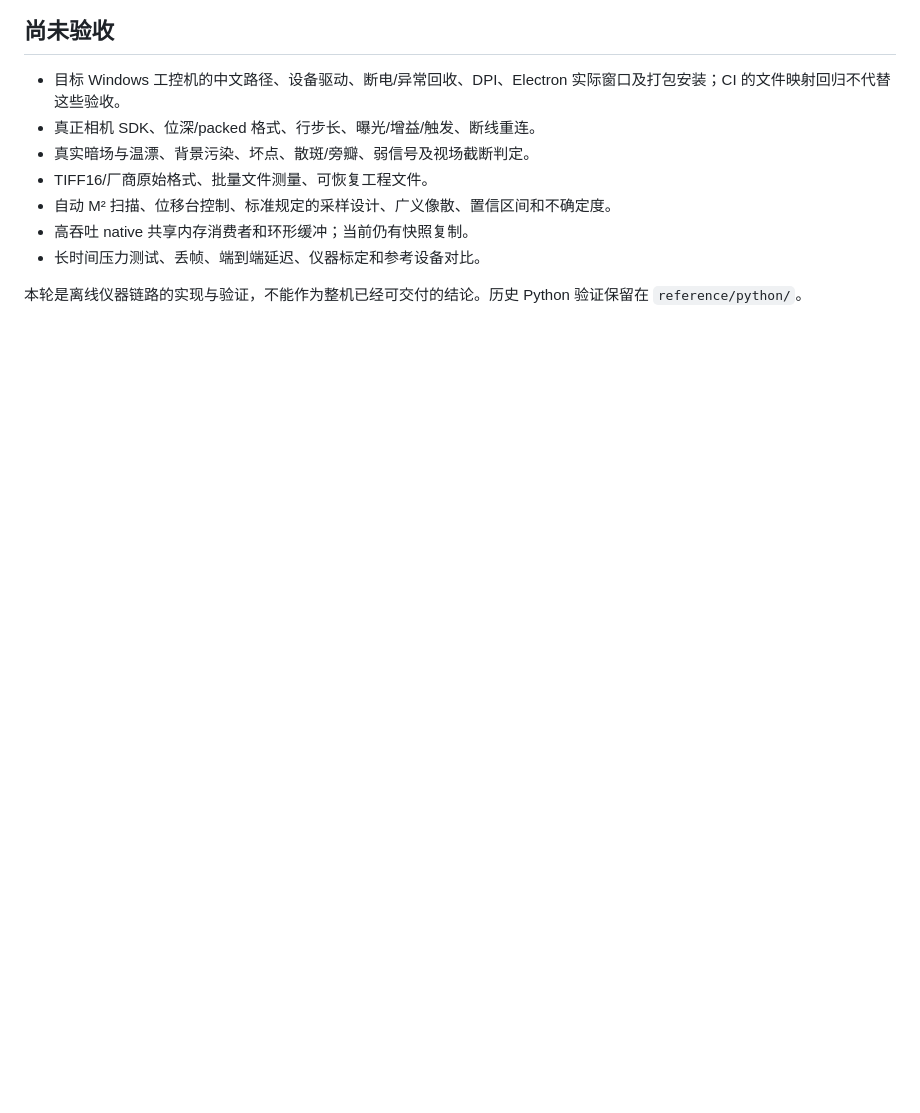
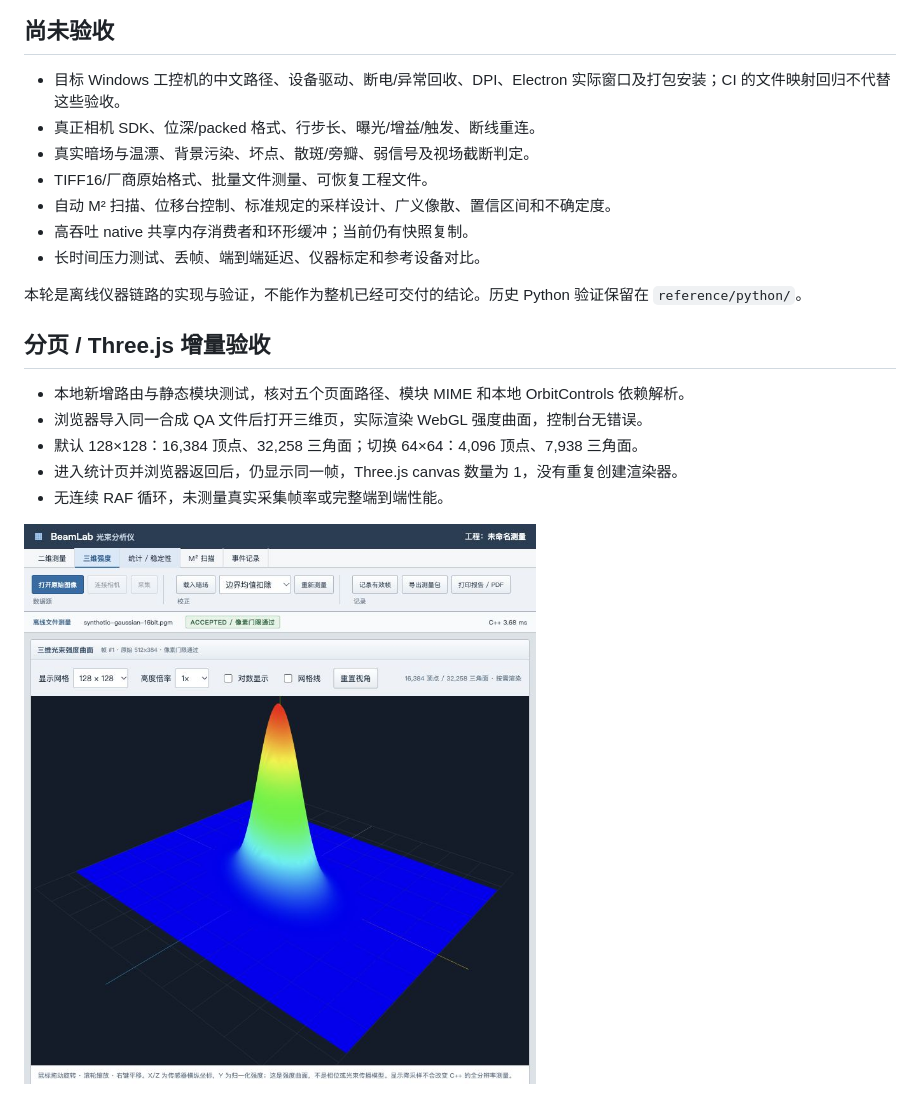
Before and after one commit to aruchid/laser-beam-analyzer, a Markdown page: docs/VALIDATION.md, the part around the change. Rendered like a GitHub page; pictures changed too: docs/images/three-surface-qa.jpg (added); blank space fills up the shorter version.

```diff
--- a/docs/VALIDATION.md
+++ b/docs/VALIDATION.md
@@ -52,3 +52,13 @@ git diff --check
 - 长时间压力测试、丢帧、端到端延迟、仪器标定和参考设备对比。
 
 本轮是离线仪器链路的实现与验证，不能作为整机已经可交付的结论。历史 Python 验证保留在 `reference/python/`。
+
+## 分页 / Three.js 增量验收
+
+- 本地新增路由与静态模块测试，核对五个页面路径、模块 MIME 和本地 OrbitControls 依赖解析。
+- 浏览器导入同一合成 QA 文件后打开三维页，实际渲染 WebGL 强度曲面，控制台无错误。
+- 默认 128×128：16,384 顶点、32,258 三角面；切换 64×64：4,096 顶点、7,938 三角面。
+- 进入统计页并浏览器返回后，仍显示同一帧，Three.js canvas 数量为 1，没有重复创建渲染器。
+- 无连续 RAF 循环，未测量真实采集帧率或完整端到端性能。
+
+![Three.js 实际曲面，合成 QA 文件](images/three-surface-qa.jpg)
```
Also changed, not shown: README.md (+11 -0 lines), docs/PRD.md (+9 -1 lines), 10 other files.
